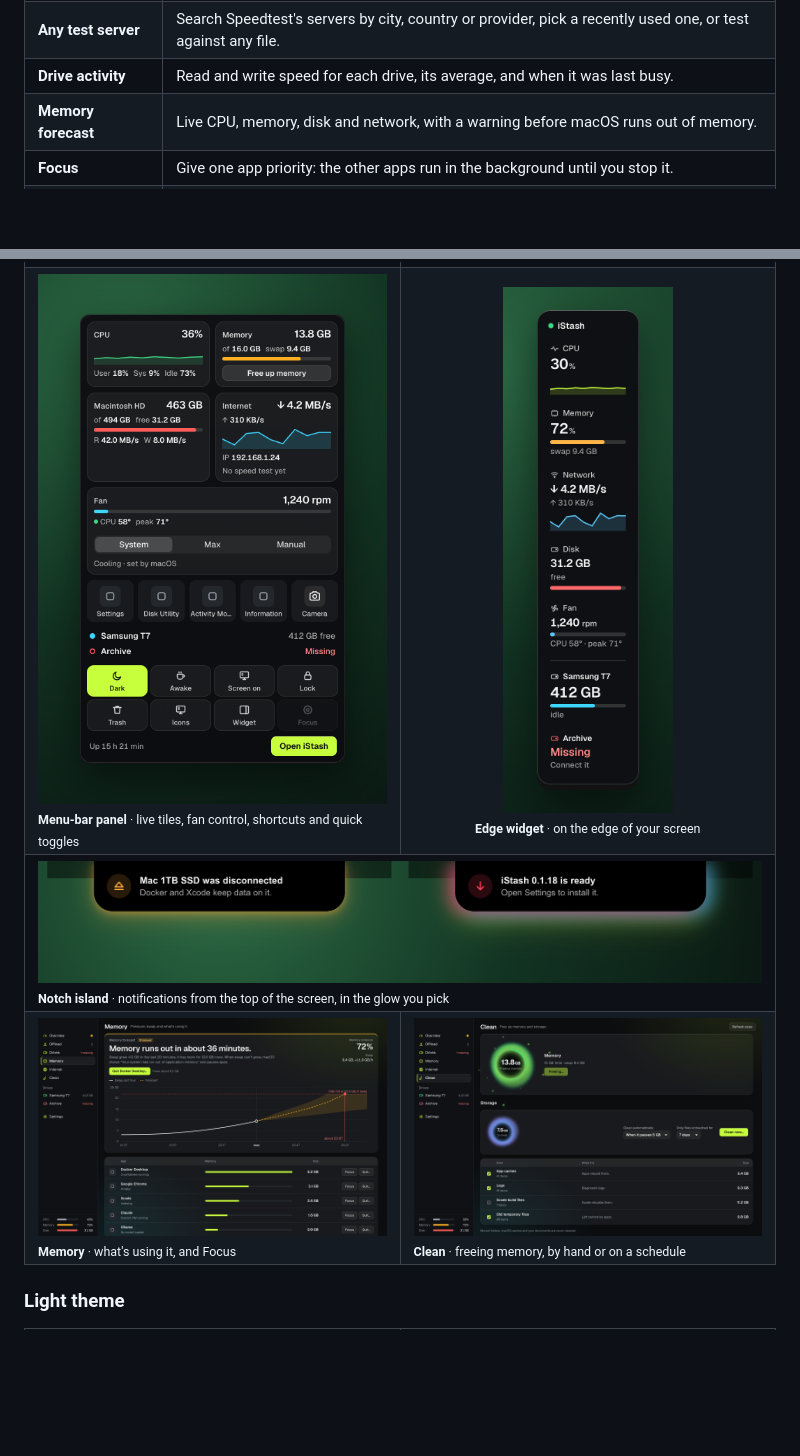
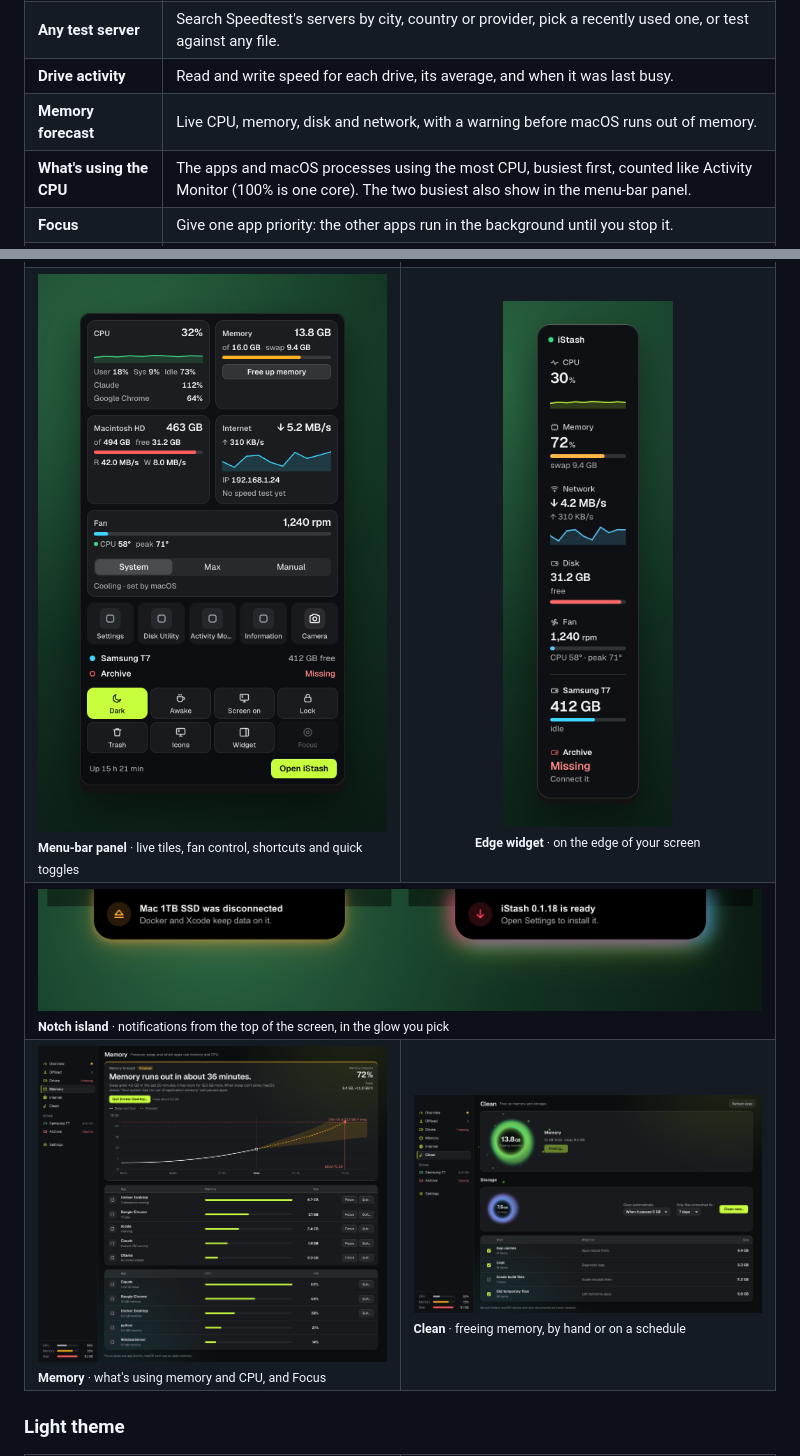
Before and after one commit to wajedhossainbd/iStash, a Markdown page: README.md, 2 parts joined by grey strips. Drawn GitHub-style; pictures changed too: docs/screenshots/memory.png, docs/screenshots/menubar.png; blank space fills up the shorter version.

Commit message:
Docs: CPU list in the README and handoff; fresh Memory and menu-bar screenshots
Co-Authored-By: Claude Opus 5.5 <noreply@anthropic.com>

```diff
--- a/README.md
+++ b/README.md
@@ -49,6 +49,7 @@ iStash does the move safely, keeps track of every link, and tells you when a dri
 | **Any test server** | Search Speedtest's servers by city, country or provider, pick a recently used one, or test against any file. |
 | **Drive activity** | Read and write speed for each drive, its average, and when it was last busy. |
 | **Memory forecast** | Live CPU, memory, disk and network, with a warning before macOS runs out of memory. |
+| **What's using the CPU** | The apps and macOS processes using the most CPU, busiest first, counted like Activity Monitor (100% is one core). The two busiest also show in the menu-bar panel. |
 | **Focus** | Give one app priority: the other apps run in the background until you stop it. |
 | **Clean** | Free up memory with no password, and clear caches, logs, Xcode build files and old temporary files, shown as a glowing orb that pulls the clutter in and tells you what was freed. |
 | **Scheduled cleaning** | Clean daily, weekly, monthly, or once the files pass a size such as 5 GB, and only files older than you choose. |
@@ -82,7 +83,7 @@ iStash does the move safely, keeps track of every link, and tells you when a dri
     <td colspan="2"><img src="docs/screenshots/island.png" alt="The notch island with an amber and an RGB glow"><br><sub><b>Notch island</b> · notifications from the top of the screen, in the glow you pick</sub></td>
   </tr>
   <tr>
-    <td><img src="docs/screenshots/memory.png" alt="Memory: what is using it, and Focus"><br><sub><b>Memory</b> · what's using it, and Focus</sub></td>
+    <td><img src="docs/screenshots/memory.png" alt="Memory: the apps using the most memory and CPU, and Focus"><br><sub><b>Memory</b> · what's using memory and CPU, and Focus</sub></td>
     <td><img src="docs/screenshots/clean.png" alt="Clean: freeing memory"><br><sub><b>Clean</b> · freeing memory, by hand or on a schedule</sub></td>
   </tr>
 </table>
```
Also changed, not shown: HANDOFF.md (+6 -1 lines).
